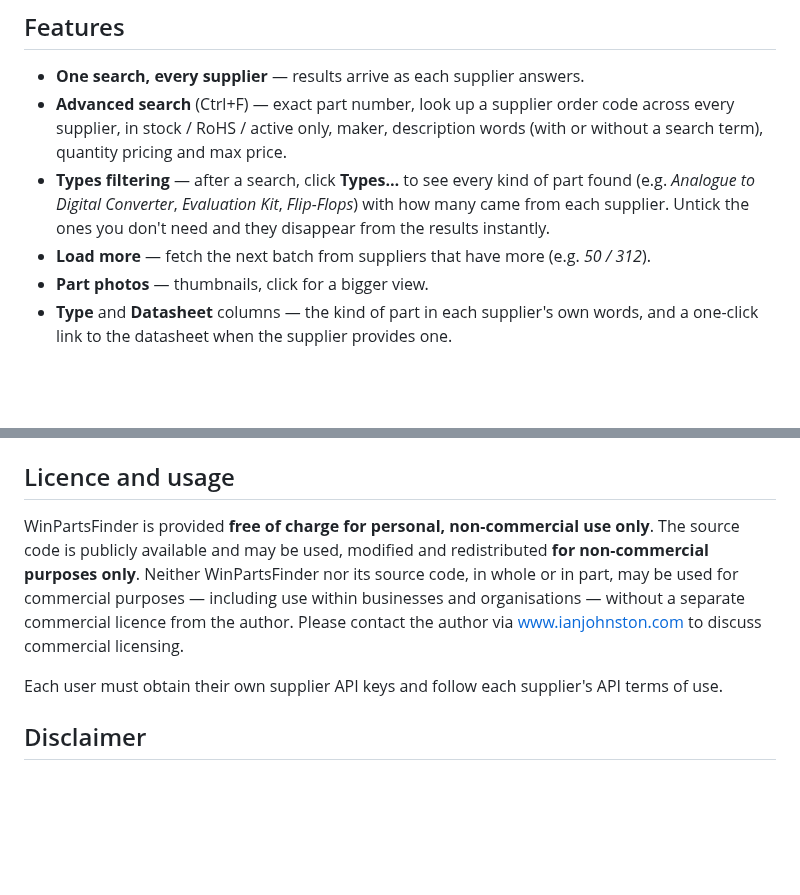
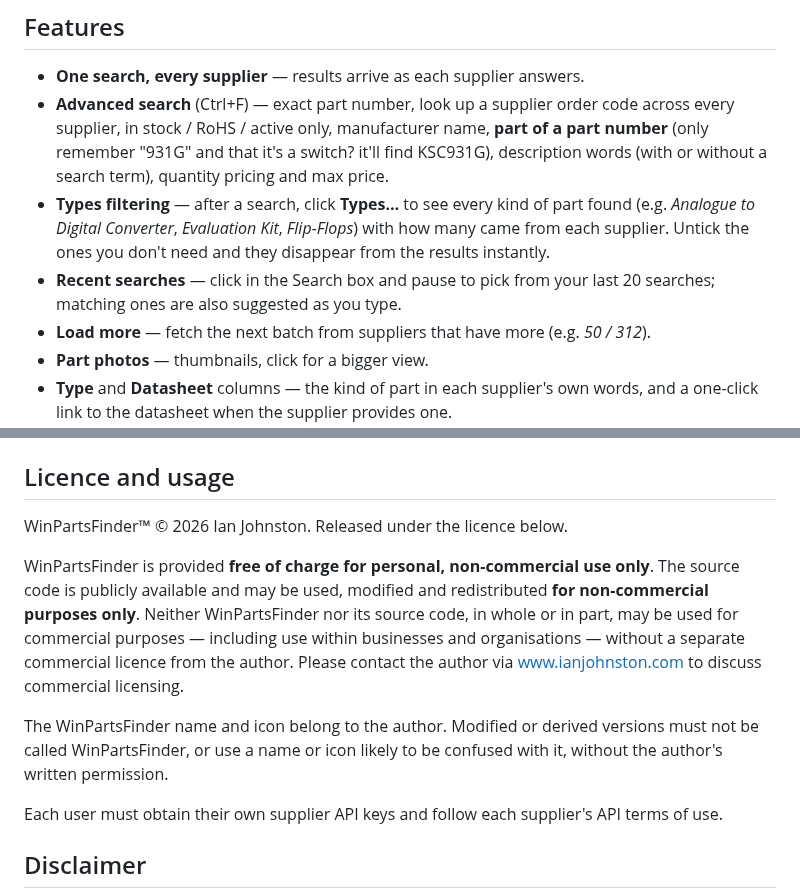
Before and after one commit to Ian-Johnston/WinPartsFinder, a Markdown page: README.md, 2 parts joined by grey strips. Rendered like a GitHub page; blank space fills up the shorter version.

Commit message:
Misc updates and bug fixes

```diff
--- a/README.md
+++ b/README.md
@@ -32,8 +32,9 @@ A *website link* row opens that supplier's own search results in your browser wi
 ## Features
 
 - **One search, every supplier** — results arrive as each supplier answers.
-- **Advanced search** (Ctrl+F) — exact part number, look up a supplier order code across every supplier, in stock / RoHS / active only, maker, description words (with or without a search term), quantity pricing and max price.
+- **Advanced search** (Ctrl+F) — exact part number, look up a supplier order code across every supplier, in stock / RoHS / active only, manufacturer name, **part of a part number** (only remember "931G" and that it's a switch? it'll find KSC931G), description words (with or without a search term), quantity pricing and max price.
 - **Types filtering** — after a search, click **Types…** to see every kind of part found (e.g. *Analogue to Digital Converter*, *Evaluation Kit*, *Flip-Flops*) with how many came from each supplier. Untick the ones you don't need and they disappear from the results instantly.
+- **Recent searches** — click in the Search box and pause to pick from your last 20 searches; matching ones are also suggested as you type.
 - **Load more** — fetch the next batch from suppliers that have more (e.g. *50 / 312*).
 - **Part photos** — thumbnails, click for a bigger view.
 - **Type** and **Datasheet** columns — the kind of part in each supplier's own words, and a one-click link to the datasheet when the supplier provides one.
@@ -113,9 +114,13 @@ WinPartsFinder/
 
 ## Licence and usage
 
+WinPartsFinder™ © 2026 Ian Johnston. Released under the licence below.
+
 WinPartsFinder is provided **free of charge for personal, non-commercial use only**.
 The source code is publicly available and may be used, modified and redistributed **for non-commercial purposes only**.
 Neither WinPartsFinder nor its source code, in whole or in part, may be used for commercial purposes — including use within businesses and organisations — without a separate commercial licence from the author. Please contact the author via [www.ianjohnston.com](https://www.ianjohnston.com) to discuss commercial licensing.
+
+The WinPartsFinder name and icon belong to the author. Modified or derived versions must not be called WinPartsFinder, or use a name or icon likely to be confused with it, without the author's written permission.
 
 Each user must obtain their own supplier API keys and follow each supplier's API terms of use.
 
```
Also changed, not shown: docs/Example where TYPES is useful.png (added), 14 other files.
